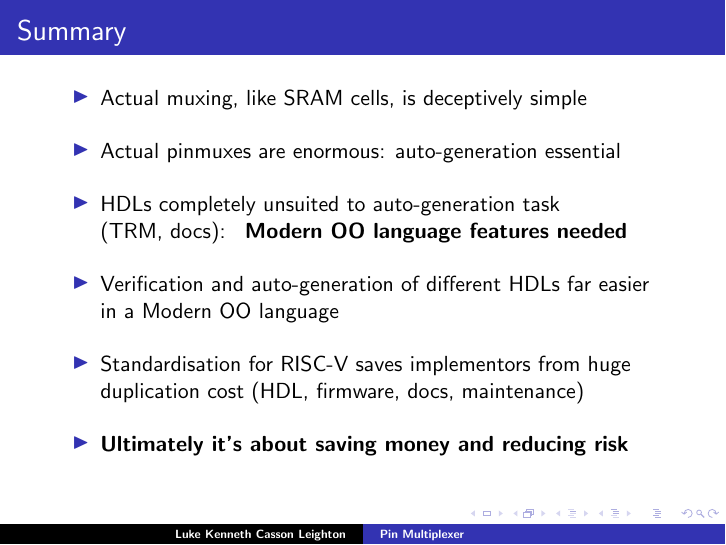
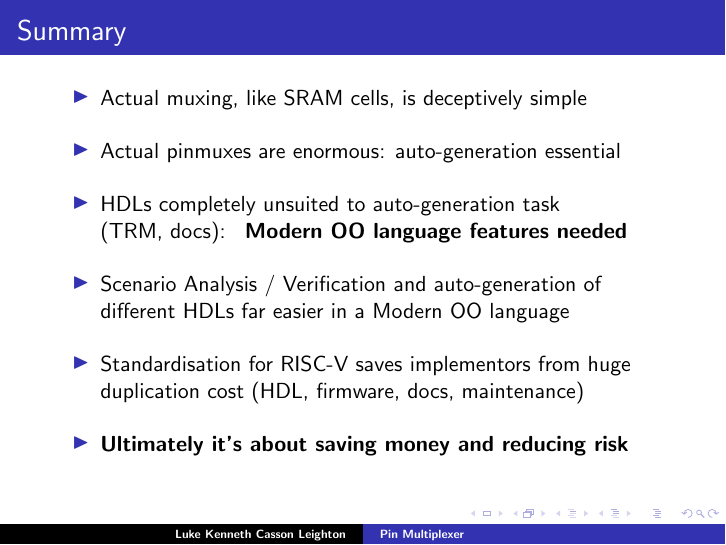
Before and after one commit to programmerjake/libre-soc-wiki, LaTeX slides (pinmux/pinmux_chennai_2018.tex): page 23 of 24. Compiled offline with pdfLaTeX.

Commit message:
add summary slide

```diff
--- a/pinmux/pinmux_chennai_2018.tex
+++ b/pinmux/pinmux_chennai_2018.tex
@@ -348,8 +348,8 @@
    \item HDLs completely unsuited to auto-generation task\\
 	     (TRM, docs): { \bf Modern OO language features needed}
 	     \vspace{10pt}
-   \item Verification and auto-generation of different HDLs far
-	     easier in a Modern OO language
+   \item Scenario Analysis / Verification and auto-generation of
+	     different HDLs far easier in a Modern OO language
 	     \vspace{10pt}
    \item Standardisation for RISC-V saves implementors from huge
 	     duplication cost (HDL, firmware, docs, maintenance)
```
